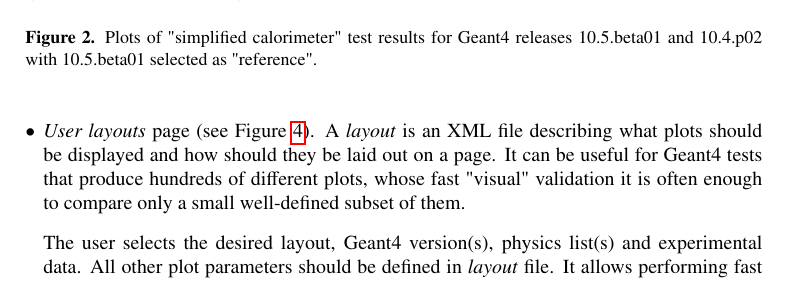
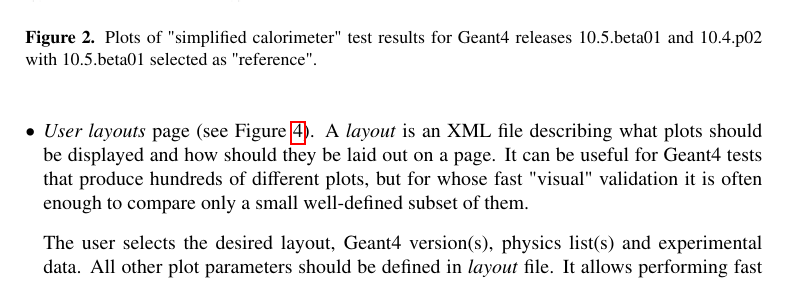
Before and after one commit to thegriglat/CHEP2018, a LaTeX document (CHEP2018.tex, which reads interface.tex): part of page 4 of 6, cut so that both start at the same text. Compiled offline with pdfLaTeX.

Commit message:
Fix whose

```diff
--- a/interface.tex
+++ b/interface.tex
@@ -32,7 +32,7 @@ Results are marked as ''bad'', ''warning'' and ''good'' depending on $\chi^2$ pr
 
 
 
-\item \textit{User layouts} page (see Figure~\ref{fig:layouts}). A \textit{layout} is an XML file describing what plots should be displayed and how should they be laid out on a page. It can be useful for Geant4 tests that produce hundreds of different plots, whose fast "visual" validation it is often enough to compare only a small well-defined subset of them.
+\item \textit{User layouts} page (see Figure~\ref{fig:layouts}). A \textit{layout} is an XML file describing what plots should be displayed and how should they be laid out on a page. It can be useful for Geant4 tests that produce hundreds of different plots, but for whose fast "visual" validation it is often enough to compare only a small well-defined subset of them.
 
 The user selects the desired layout, Geant4 version(s), physics list(s) and experimental data. All other plot parameters should be defined in \textit{layout} file. It allows performing fast visual comparison of several Geant4 versions/physics lists. It is also possible to produce ratio plots to better visualise the differences between different distributions.
 
```
Also changed, not shown: CHEP2018.pdf.
